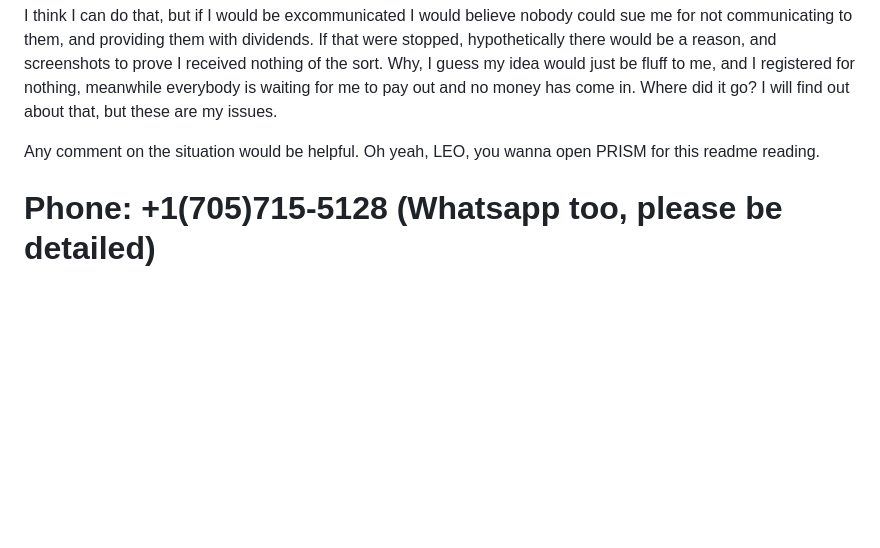
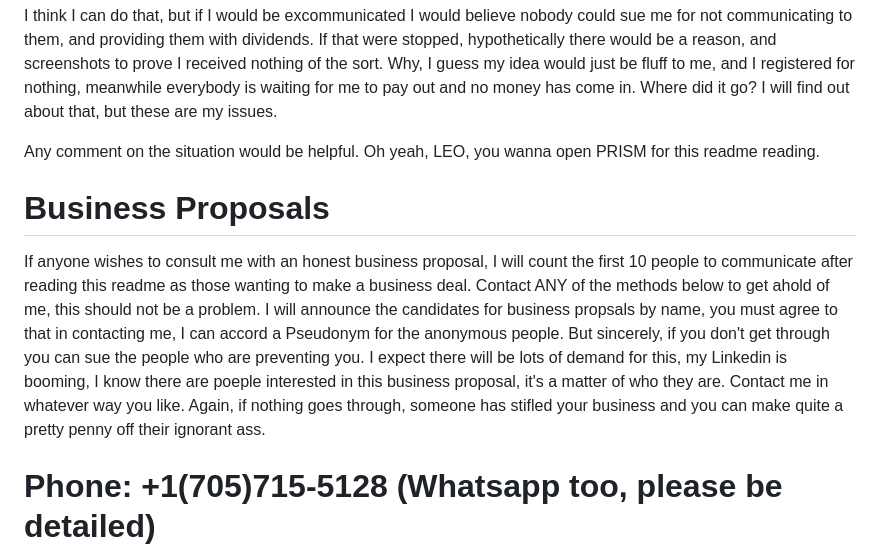
Before and after one commit to Matthew-Pidlysny/9-The-Final-Chapter, a Markdown page: README.md, the part around the change. Rendered like a GitHub page; blank space fills up the shorter version.

Commit message:
Update README.md
Signed-off-by: Matthew Pidlysny <mattpidlysny@gmail.com>

```diff
--- a/README.md
+++ b/README.md
@@ -24,6 +24,10 @@ I think I can do that, but if I would be excommunicated I would believe nobody c
 
 Any comment on the situation would be helpful.  Oh yeah, LEO, you wanna open PRISM for this readme reading.
 
+# Business Proposals
+
+If anyone wishes to consult me with an honest business proposal, I will count the first 10 people to communicate after reading this readme as those wanting to make a business deal.  Contact ANY of the methods below to get ahold of me, this should not be a problem.  I will announce the candidates for business propsals by name, you must agree to that in contacting me, I can accord a Pseudonym for the anonymous people.  But sincerely, if you don't get through you can sue the people who are preventing you.  I expect there will be lots of demand for this, my Linkedin is booming, I know there are poeple interested in this business proposal, it's a matter of who they are.  Contact me in whatever way you like.  Again, if nothing goes through, someone has stifled your business and you can make quite a pretty penny off their ignorant ass.
+
 # Phone:  +1(705)715-5128 (Whatsapp too, please be detailed)
 
 # E-Mail:  mattpidlysny@gmail.com
```
